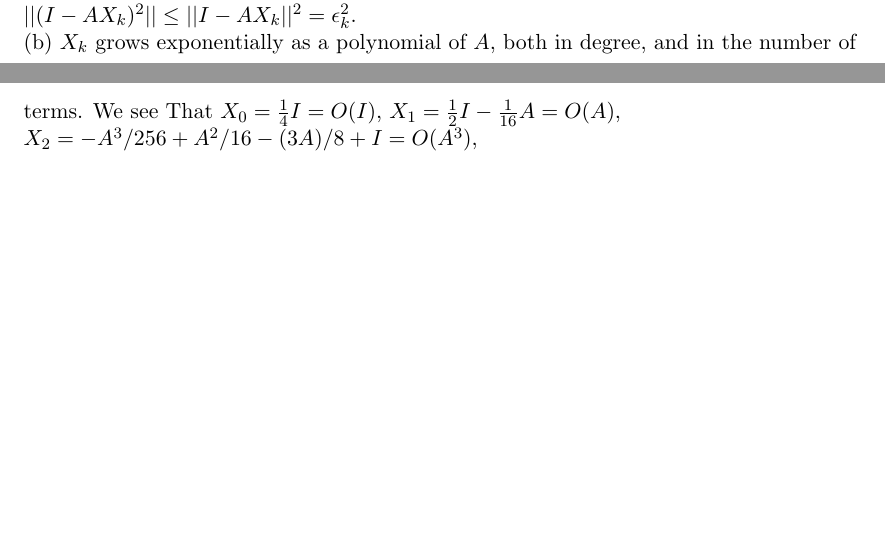
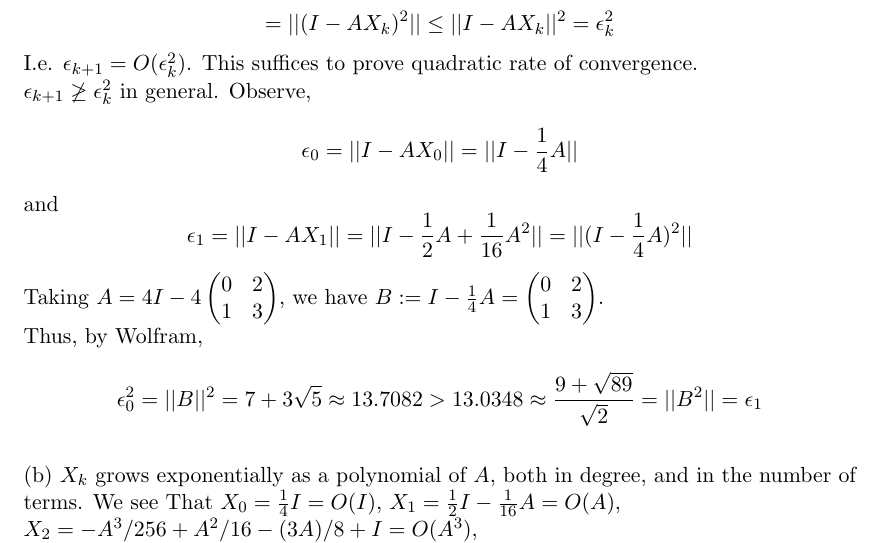
Before and after one commit to dansok/Mathematics, a LaTeX problem sheet (linear-algebra-2/hw6.tex): two parts of pages 2 and 3 of 3 before the commit and part of page 3 of 3 after it, the two joined at a grey line, cut so that both start at the same text, the shorter picture padded with empty space. Compiled offline with pdfLaTeX.

Commit message:
Update hw6.tex
Polishing up question (2)

```diff
--- a/linear-algebra-2/hw6.tex
+++ b/linear-algebra-2/hw6.tex
@@ -106,7 +106,17 @@ Let $X_0 = \frac{1}{4}I$. For $k > 0$, let $X_{k+1} = X_k(2I - AX_k)$.
 \\(b) What can you say of $X_k$ as a polynomial of $A$?
 \end{question}
 \begin{proof}
-(a) $\epsilon_{k+1} = ||I - AX_{k+1}|| = ||I - AX_k(2I-AX_k)|| = ||I - 2AX_k + (AX_k)^2|| = ||(I - AX_k)^2|| \le ||I - AX_k||^2 = \epsilon_k^2$.
+(a) $$\epsilon_{k+1} = ||I - AX_{k+1}|| = ||I - AX_k(2I-AX_k)|| = ||I - 2AX_k + (AX_k)^2||$$ $$= ||(I - AX_k)^2|| \le ||I - AX_k||^2 = \epsilon_k^2$$
+I.e. $\epsilon_{k+1} = O(\epsilon_k^2)$. This suffices to prove quadratic rate of convergence.
+\\$\epsilon_{k+1} \not\ge \epsilon_k^2$ in general. Observe, $$\epsilon_0 = ||I - AX_0|| = ||I - \frac{1}{4}A||$$and$$\epsilon_1 = ||I - AX_1|| = ||I - \frac{1}{2}A + \frac{1}{16}A^2|| = ||(I - \frac{1}{4}A)^2||$$
+Taking $A = 4I - 4 \begin{pmatrix}
+0 & 2 \\
+1 & 3
+\end{pmatrix}$, we have $B := I - \frac{1}{4}A = \begin{pmatrix}
+0 & 2 \\
+1 & 3
+\end{pmatrix}$.
+\\Thus, by Wolfram, $$\epsilon_0^2 = ||B||^2 = 7 + 3\sqrt{5} \approx 13.7082 > 13.0348 \approx \frac{9 + \sqrt{89}}{\sqrt{2}} = ||B^2|| = \epsilon_1$$
 \\(b) $X_k$ grows exponentially as a polynomial of $A$, both in degree, and in the number of terms. We see That $X_0 = \frac{1}{4}I = O(I)$, $X_1 = \frac{1}{2}I - \frac{1}{16}A = O(A)$, \\$X_2 = -A^3/256 + A^2/16 - (3 A)/8 + I = O(A^3)$, \\$X_3 = -A^7/65536 + A^6/2048 - (7 A^5)/1024 + (7 A^4)/128 - (35 A^3)/128 + (7 A^2)/8 - (7 A)/4 + 2I = O(A^7)$, \\$X_4 = O(A^{15})$. In general, $X_k = O(A^{2^k-1})$, and we also see that at each step the number of terms at least doubles, yielding exponential growth in terms as well.
 \end{proof}
 \begin{question}[5]
```
Also changed, not shown: linear-algebra-2/hw6.tex (2 more changed lines).
